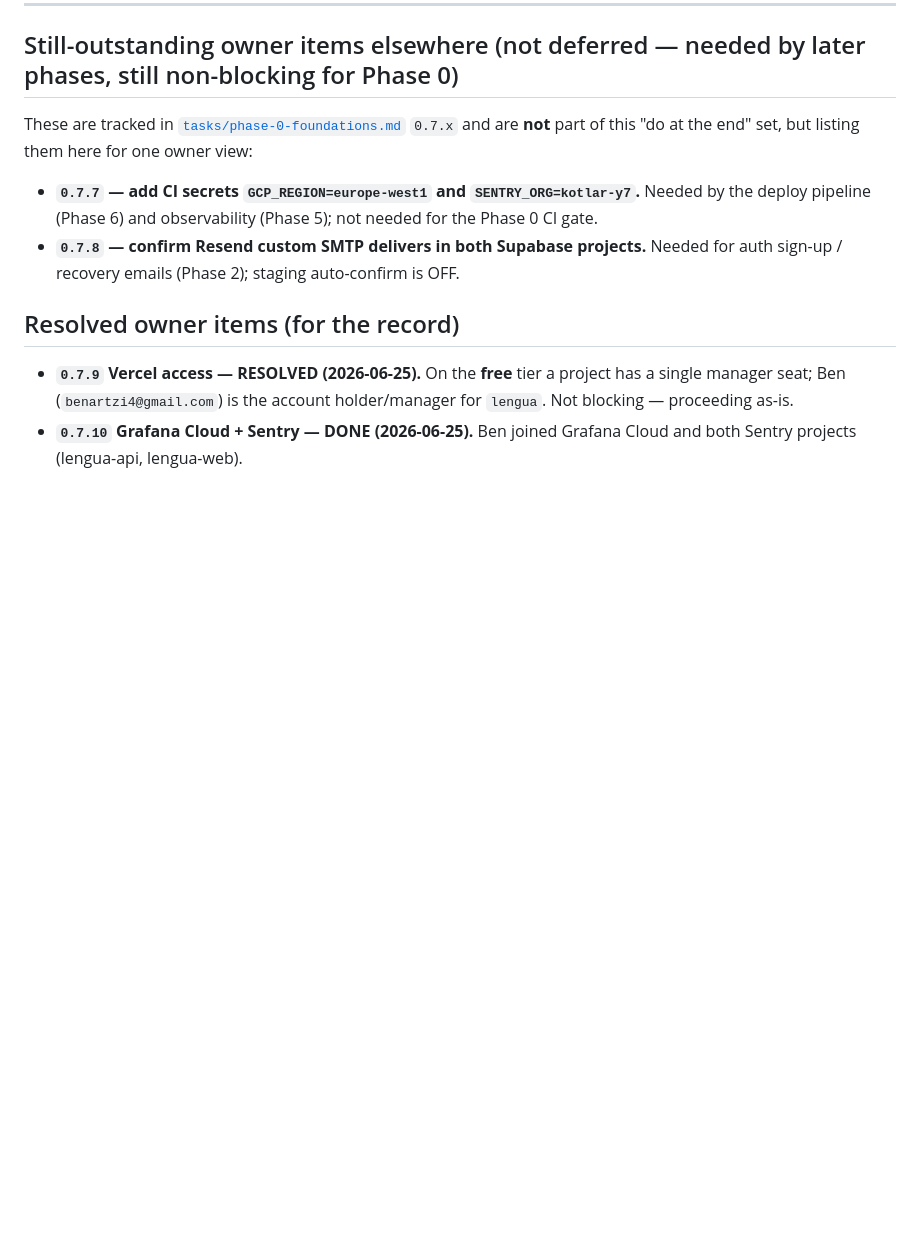
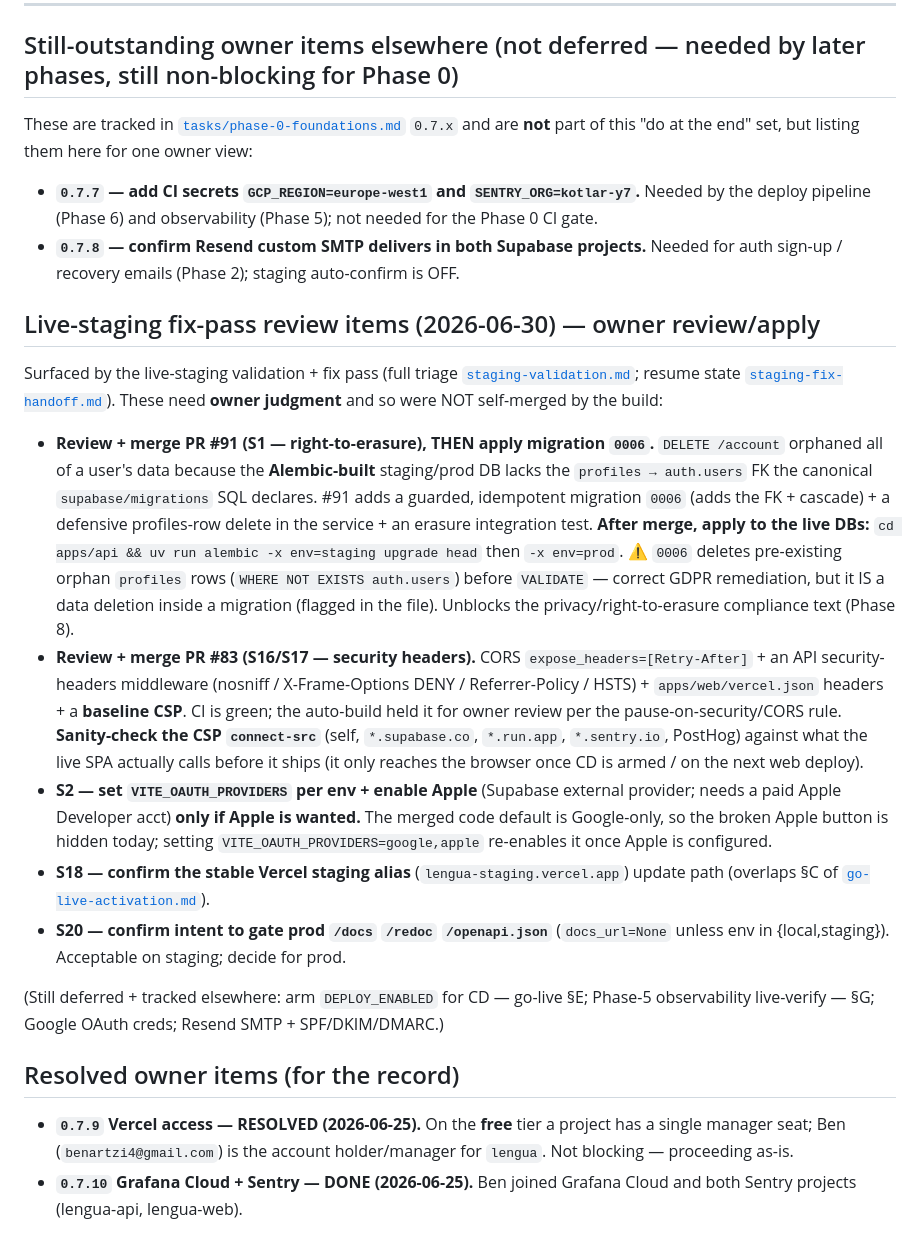
Before and after one commit to lior-kotlar/lengua, a Markdown page: planning/owner-deferred-tasks.md, the part around the change. GitHub-like rendering; blank space fills up the shorter version.

```diff
--- a/planning/owner-deferred-tasks.md
+++ b/planning/owner-deferred-tasks.md
@@ -72,6 +72,40 @@ are **not** part of this "do at the end" set, but listing them here for one owne
 - **`0.7.8` — confirm Resend custom SMTP delivers in both Supabase projects.** Needed for auth
   sign-up / recovery emails (Phase 2); staging auto-confirm is OFF.
 
+## Live-staging fix-pass review items (2026-06-30) — owner review/apply
+
+Surfaced by the live-staging validation + fix pass (full triage
+[`staging-validation.md`](staging-validation.md); resume state
+[`staging-fix-handoff.md`](staging-fix-handoff.md)). These need **owner judgment** and so were NOT
+self-merged by the build:
+
+- **Review + merge PR #91 (S1 — right-to-erasure), THEN apply migration `0006`.** `DELETE /account`
+  orphaned all of a user's data because the **Alembic-built** staging/prod DB lacks the
+  `profiles → auth.users` FK the canonical `supabase/migrations` SQL declares. #91 adds a guarded,
+  idempotent migration `0006` (adds the FK + cascade) + a defensive profiles-row delete in the
+  service + an erasure integration test. **After merge, apply to the live DBs:**
+  `cd apps/api && uv run alembic -x env=staging upgrade head` then `-x env=prod`. ⚠ `0006` deletes
+  pre-existing orphan `profiles` rows (`WHERE NOT EXISTS auth.users`) before `VALIDATE` — correct
+  GDPR remediation, but it IS a data deletion inside a migration (flagged in the file). Unblocks the
+  privacy/right-to-erasure compliance text (Phase 8).
+- **Review + merge PR #83 (S16/S17 — security headers).** CORS `expose_headers=[Retry-After]` + an
+  API security-headers middleware (nosniff / X-Frame-Options DENY / Referrer-Policy / HSTS) +
+  `apps/web/vercel.json` headers + a **baseline CSP**. CI is green; the auto-build held it for owner
+  review per the pause-on-security/CORS rule. **Sanity-check the CSP `connect-src`** (self,
+  `*.supabase.co`, `*.run.app`, `*.sentry.io`, PostHog) against what the live SPA actually calls
+  before it ships (it only reaches the browser once CD is armed / on the next web deploy).
+- **S2 — set `VITE_OAUTH_PROVIDERS` per env + enable Apple** (Supabase external provider; needs a
+  paid Apple Developer acct) **only if Apple is wanted.** The merged code default is Google-only, so
+  the broken Apple button is hidden today; setting `VITE_OAUTH_PROVIDERS=google,apple` re-enables it
+  once Apple is configured.
+- **S18 — confirm the stable Vercel staging alias** (`lengua-staging.vercel.app`) update path
+  (overlaps §C of [`go-live-activation.md`](go-live-activation.md)).
+- **S20 — confirm intent to gate prod `/docs` `/redoc` `/openapi.json`** (`docs_url=None` unless env
+  in {local,staging}). Acceptable on staging; decide for prod.
+
+(Still deferred + tracked elsewhere: arm `DEPLOY_ENABLED` for CD — go-live §E; Phase-5 observability
+live-verify — §G; Google OAuth creds; Resend SMTP + SPF/DKIM/DMARC.)
+
 ## Resolved owner items (for the record)
 
 - **`0.7.9` Vercel access — RESOLVED (2026-06-25).** On the **free** tier a project has a single
```
Also changed, not shown: planning/go-live-activation.md (+28 -0 lines), planning/tasks/task-tracker.md (+9 -0 lines).
